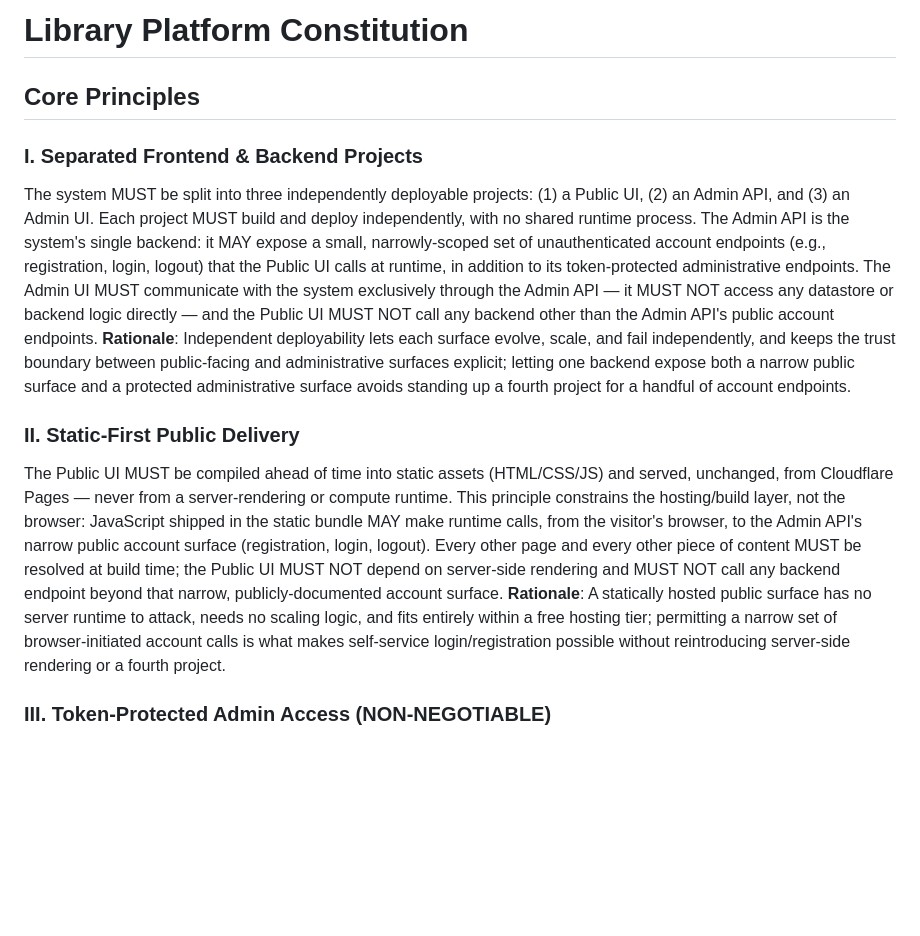
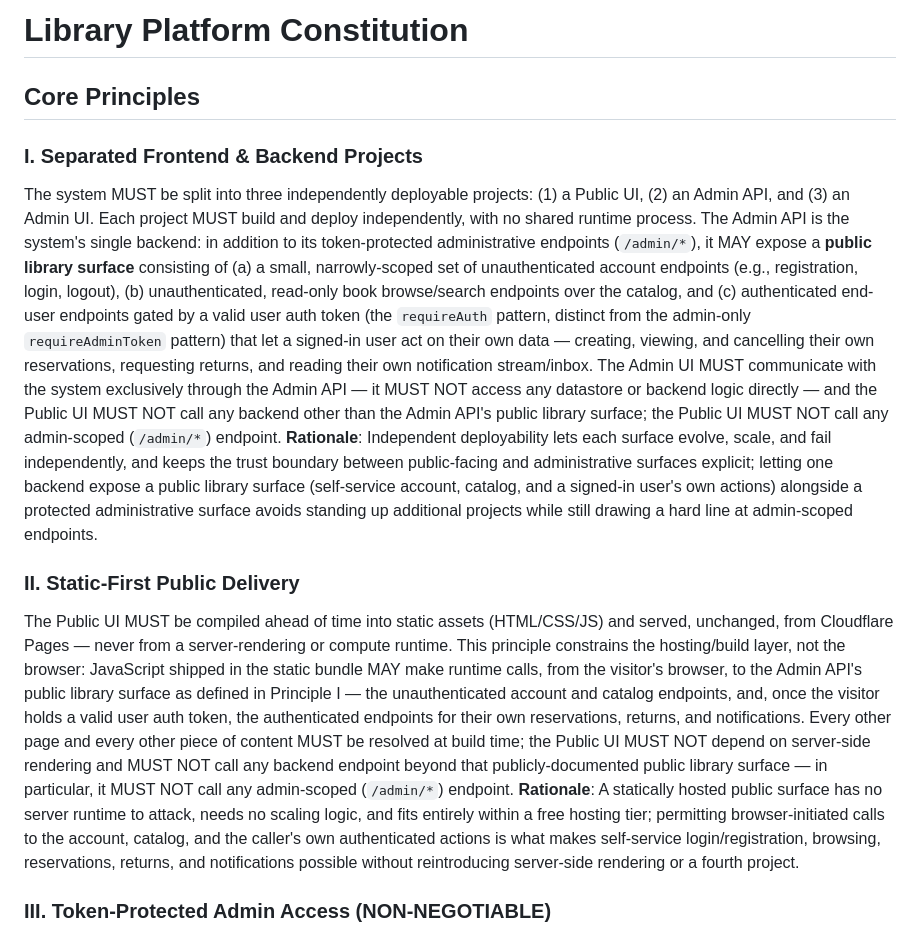
Before and after one commit to jrand0m/miniature-eureka, a Markdown page: .specify/memory/constitution.md, the part around one of its changes. Drawn GitHub-style; blank space fills up the shorter version.

Commit message:
docs: amend constitution to v1.3.0 (public library surface) (#2)
Broaden Principles I and II to define and permit a public library
surface on the Admin API: unauthenticated book browse/search plus
requireAuth-gated end-user endpoints for a signed-in user's own
reservations, returns, and notifications. The Public UI may call this
whole surface but still MUST NOT call anything admin-scoped
(/admin/*). This unblocks upcoming book-lending features (browse,
reservations, returns, admin oversight, SSE notifications) that
require the Public UI to call Admin API endpoints beyond the existing
register/login/logout account surface.


Claude-Session: https://claude.ai/code/session_01TxbCUr9h37oFaWK4127opN

Co-authored-by: Claude Sonnet 5 <noreply@anthropic.com>

```diff
--- a/.specify/memory/constitution.md
+++ b/.specify/memory/constitution.md
@@ -1,17 +1,21 @@
 <!--
 Sync Impact Report
-Version change: 1.1.0 → 1.2.0
-Modified principles: none (Core Principles I–V unchanged)
-Added sections: none — materially expanded the existing Platform & Delivery Constraints CI/CD
-  bullet (PR test/prerequisite gate; merge-to-master MUST trigger Cloudflare deployment) and the
-  Development Workflow section (per-task git worktree isolation; every unit of work MUST land via
-  its own pull request, direct commits/pushes to master prohibited except initial bootstrap).
+Version change: 1.2.0 → 1.3.0
+Modified principles: I. Separated Frontend & Backend Projects (broadened the Admin API's
+  permitted unauthenticated/public surface); II. Static-First Public Delivery (broadened what
+  browser JS in the static bundle MAY call at runtime to match Principle I)
+Added sections: none — introduced and defined the "public library surface" concept within the
+  existing Principle I text (unauthenticated book browse/search endpoints, plus authenticated
+  end-user endpoints gated by the requireAuth pattern covering a signed-in user's own
+  reservations, return requests, and notification stream/inbox), and referenced it from
+  Principle II. The Public UI's prohibition on calling admin-scoped (/admin/*) endpoints is
+  retained and made explicit.
 Removed sections: none
-Templates requiring updates: ⚠ pending — plan/spec/tasks templates read this constitution at runtime;
-  no template files were modified by this command per the constitution scope guard.
+Templates requiring updates: ⚠ pending — plan/spec/tasks templates read this constitution at
+  runtime; no template files were modified by this command per the constitution scope guard.
 Follow-up TODOs: none — see Next Actions for the deferred, non-governance implementation work
-  (updating the three existing GitHub Actions workflow files to add a PR test/prerequisite gate
-  and to trigger only on merge to master for deploy).
+  (book browse/search, user reservations, user-initiated returns, admin inventory/oversight, and
+  a per-user SSE notification stream).
 -->
 
 # Library Platform Constitution
@@ -22,28 +26,38 @@ Follow-up TODOs: none — see Next Actions for the deferred, non-governance impl
 ### I. Separated Frontend & Backend Projects
 The system MUST be split into three independently deployable projects: (1) a Public UI,
 (2) an Admin API, and (3) an Admin UI. Each project MUST build and deploy independently, with
-no shared runtime process. The Admin API is the system's single backend: it MAY expose a small,
-narrowly-scoped set of unauthenticated account endpoints (e.g., registration, login, logout)
-that the Public UI calls at runtime, in addition to its token-protected administrative
-endpoints. The Admin UI MUST communicate with the system exclusively through the Admin API — it
-MUST NOT access any datastore or backend logic directly — and the Public UI MUST NOT call any
-backend other than the Admin API's public account endpoints.
+no shared runtime process. The Admin API is the system's single backend: in addition to its
+token-protected administrative endpoints (`/admin/*`), it MAY expose a **public library
+surface** consisting of (a) a small, narrowly-scoped set of unauthenticated account endpoints
+(e.g., registration, login, logout), (b) unauthenticated, read-only book browse/search endpoints
+over the catalog, and (c) authenticated end-user endpoints gated by a valid user auth token
+(the `requireAuth` pattern, distinct from the admin-only `requireAdminToken` pattern) that let a
+signed-in user act on their own data — creating, viewing, and cancelling their own reservations,
+requesting returns, and reading their own notification stream/inbox. The Admin UI MUST
+communicate with the system exclusively through the Admin API — it MUST NOT access any datastore
+or backend logic directly — and the Public UI MUST NOT call any backend other than the Admin
+API's public library surface; the Public UI MUST NOT call any admin-scoped (`/admin/*`) endpoint.
 **Rationale**: Independent deployability lets each surface evolve, scale, and fail
 independently, and keeps the trust boundary between public-facing and administrative surfaces
-explicit; letting one backend expose both a narrow public surface and a protected
-administrative surface avoids standing up a fourth project for a handful of account endpoints.
+explicit; letting one backend expose a public library surface (self-service account, catalog,
+and a signed-in user's own actions) alongside a protected administrative surface avoids standing
+up additional projects while still drawing a hard line at admin-scoped endpoints.
 
 ### II. Static-First Public Delivery
 The Public UI MUST be compiled ahead of time into static assets (HTML/CSS/JS) and served,
 unchanged, from Cloudflare Pages — never from a server-rendering or compute runtime. This
 principle constrains the hosting/build layer, not the browser: JavaScript shipped in the static
-bundle MAY make runtime calls, from the visitor's browser, to the Admin API's narrow public
-account surface (registration, login, logout). Every other page and every other piece of
-content MUST be resolved at build time; the Public UI MUST NOT depend on server-side rendering
-and MUST NOT call any backend endpoint beyond that narrow, publicly-documented account surface.
+bundle MAY make runtime calls, from the visitor's browser, to the Admin API's public library
+surface as defined in Principle I — the unauthenticated account and catalog endpoints, and, once
+the visitor holds a valid user auth token, the authenticated endpoints for their own
+reservations, returns, and notifications. Every other page and every other piece of content MUST
+be resolved at build time; the Public UI MUST NOT depend on server-side rendering and MUST NOT
+call any backend endpoint beyond that publicly-documented public library surface — in
+particular, it MUST NOT call any admin-scoped (`/admin/*`) endpoint.
 **Rationale**: A statically hosted public surface has no server runtime to attack, needs no
-scaling logic, and fits entirely within a free hosting tier; permitting a narrow set of
-browser-initiated account calls is what makes self-service login/registration possible without
+scaling logic, and fits entirely within a free hosting tier; permitting browser-initiated calls
+to the account, catalog, and the caller's own authenticated actions is what makes self-service
+login/registration, browsing, reservations, returns, and notifications possible without
 reintroducing server-side rendering or a fourth project.
 
 ### III. Token-Protected Admin Access (NON-NEGOTIABLE)
```
Also changed, not shown: other parts of .specify/memory/constitution.md (+1 -1 lines).
